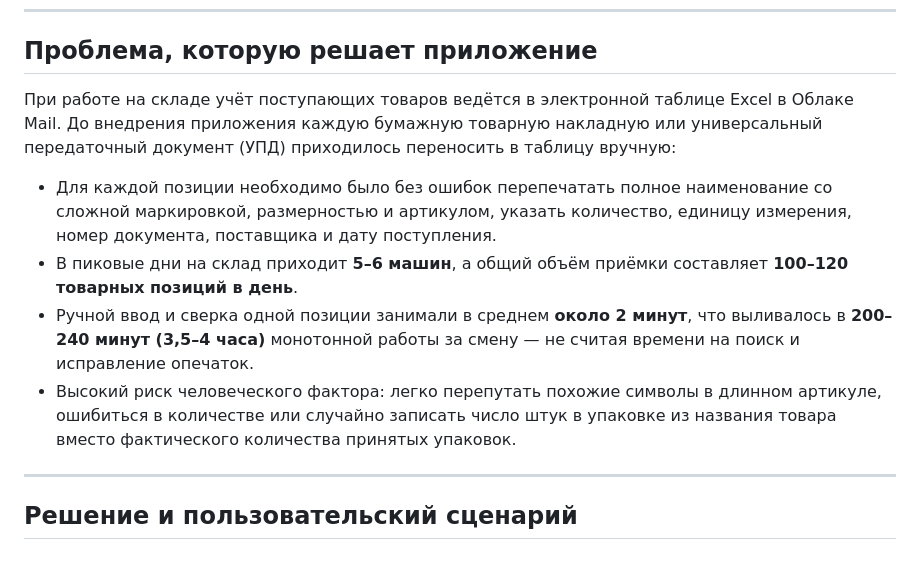
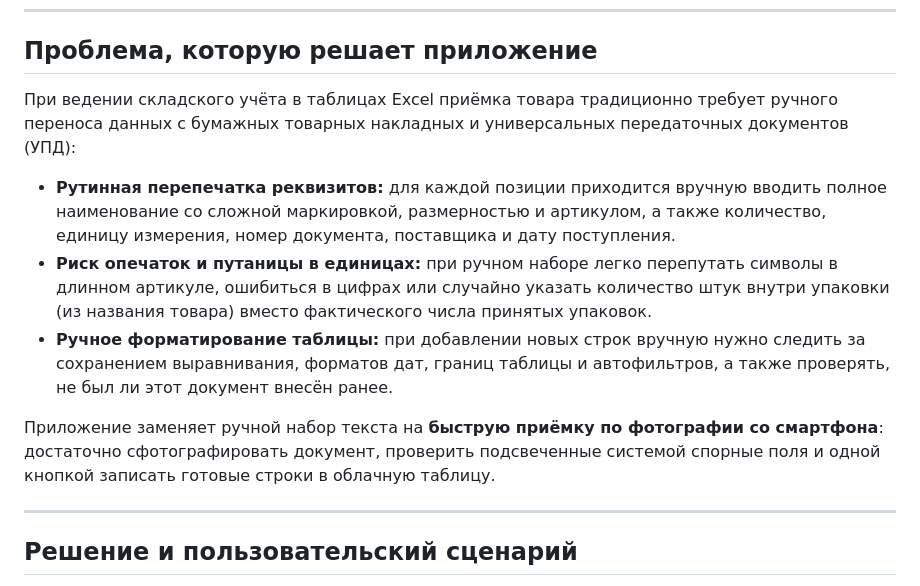
Before and after one commit to SckrILBOT/warehouse-intake-automation, a Markdown page: README.md, the part around one of its changes. Drawn GitHub-style.

```diff
--- a/README.md
+++ b/README.md
@@ -28,12 +28,13 @@
 
 ## Проблема, которую решает приложение
 
-При работе на складе учёт поступающих товаров ведётся в электронной таблице Excel в Облаке Mail. До внедрения приложения каждую бумажную товарную накладную или универсальный передаточный документ (УПД) приходилось переносить в таблицу вручную:
+При ведении складского учёта в таблицах Excel приёмка товара традиционно требует ручного переноса данных с бумажных товарных накладных и универсальных передаточных документов (УПД):
 
-- Для каждой позиции необходимо было без ошибок перепечатать полное наименование со сложной маркировкой, размерностью и артикулом, указать количество, единицу измерения, номер документа, поставщика и дату поступления.
-- В пиковые дни на склад приходит **5–6 машин**, а общий объём приёмки составляет **100–120 товарных позиций в день**.
-- Ручной ввод и сверка одной позиции занимали в среднем **около 2 минут**, что выливалось в **200–240 минут (3,5–4 часа)** монотонной работы за смену — не считая времени на поиск и исправление опечаток.
-- Высокий риск человеческого фактора: легко перепутать похожие символы в длинном артикуле, ошибиться в количестве или случайно записать число штук в упаковке из названия товара вместо фактического количества принятых упаковок.
+- **Рутинная перепечатка реквизитов:** для каждой позиции приходится вручную вводить полное наименование со сложной маркировкой, размерностью и артикулом, а также количество, единицу измерения, номер документа, поставщика и дату поступления.
+- **Риск опечаток и путаницы в единицах:** при ручном наборе легко перепутать символы в длинном артикуле, ошибиться в цифрах или случайно указать количество штук внутри упаковки (из названия товара) вместо фактического числа принятых упаковок.
+- **Ручное форматирование таблицы:** при добавлении новых строк вручную нужно следить за сохранением выравнивания, форматов дат, границ таблицы и автофильтров, а также проверять, не был ли этот документ внесён ранее.
+
+Приложение заменяет ручной набор текста на **быструю приёмку по фотографии со смартфона**: достаточно сфотографировать документ, проверить подсвеченные системой спорные поля и одной кнопкой записать готовые строки в облачную таблицу.
 
 ---
 
```
Also changed, not shown: other parts of README.md (+13 -19 lines), docs/screenshots/00-login.png (added).
